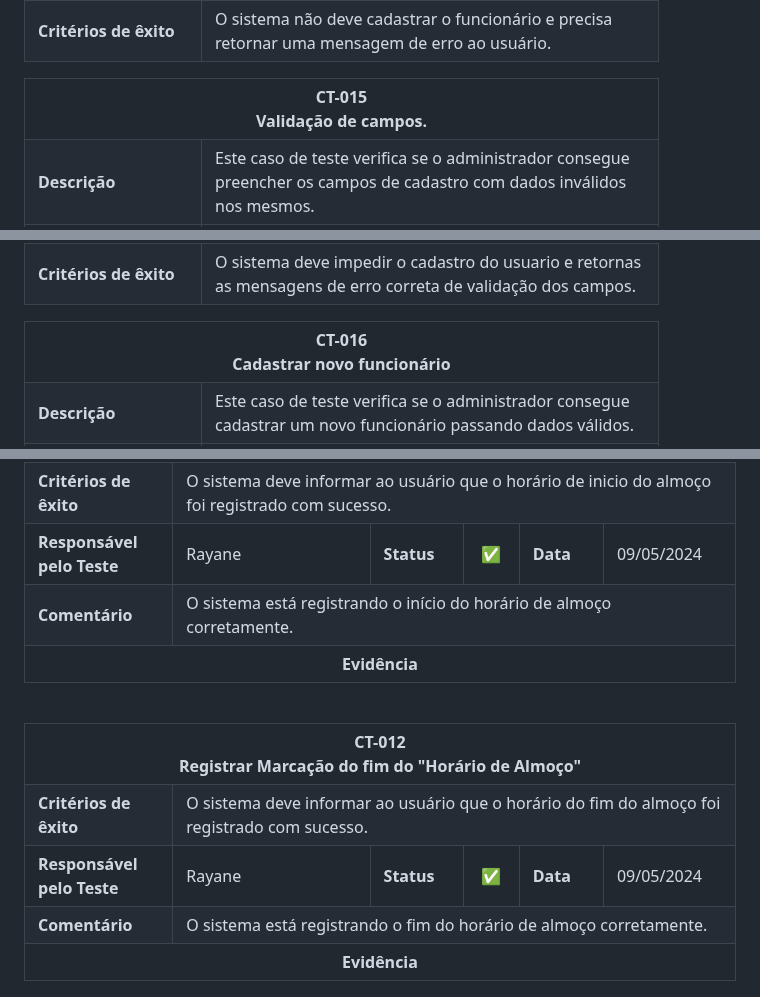
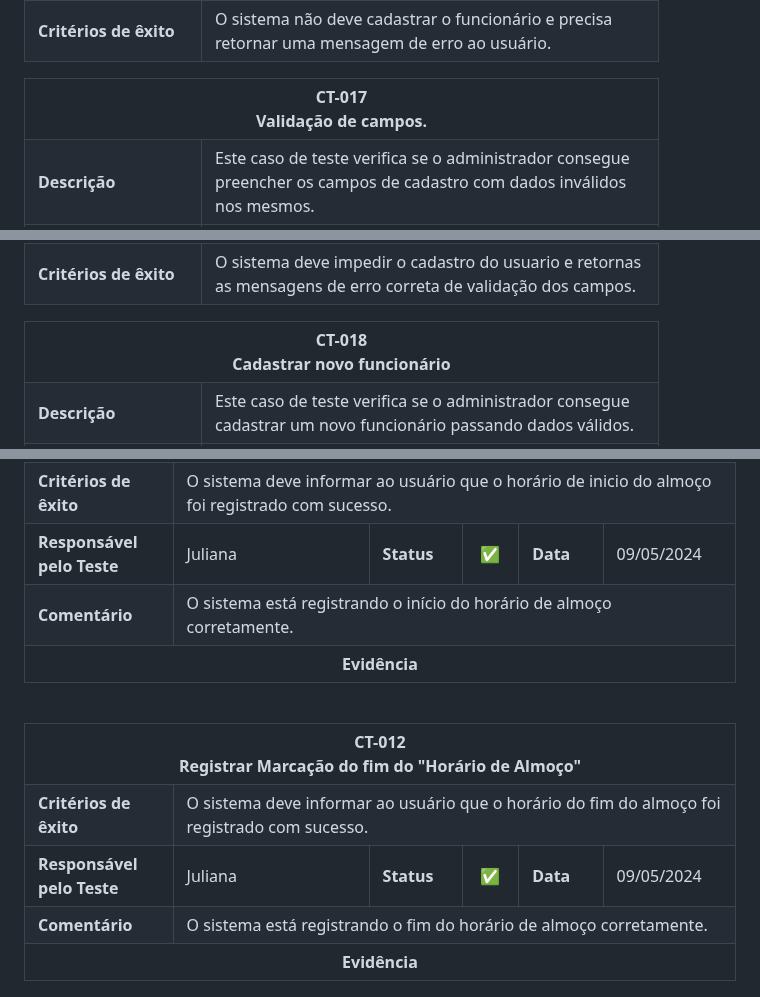
Before and after one commit to ICEI-PUC-Minas-PMV-ADS/pmv-ads-2024-1-e5-proj-empext-t1-pmv-ads-2024-1-e3-proj-time-sheet, a Markdown page: documentos/04-Testes de Software.md, 3 parts joined by grey strips. Rendered like a GitHub page.

```diff
--- a/documentos/04-Testes de Software.md
+++ b/documentos/04-Testes de Software.md
@@ -712,7 +712,7 @@ Este documento tem como objetivo apresentar uma estratégia detalhada para a rea
 
 <table>
   <tr>
-    <th colspan="2" width="1000">CT-015<br>Validação de campos. </th>
+    <th colspan="2" width="1000">CT-017<br>Validação de campos. </th>
   </tr>
   <tr>
     <td width="150"><strong>Descrição</strong></td>
@@ -757,7 +757,7 @@ Este documento tem como objetivo apresentar uma estratégia detalhada para a rea
 
 <table>
   <tr>
-    <th colspan="2" width="1000">CT-016<br>Cadastrar novo funcionário</th>
+    <th colspan="2" width="1000">CT-018<br>Cadastrar novo funcionário</th>
   </tr>
   <tr>
     <td width="150"><strong>Descrição</strong></td>
@@ -1008,7 +1008,7 @@ Abaixo estão as evidências dos testes propostos no Plano de Testes, os registr
   </tr>
     <tr>
     <td><strong>Responsável pelo Teste</strong></td>
-    <td width="430">Rayane</td>
+    <td width="430">Juliana</td>
     <td width="100"><strong>Status</strong></td>
     <td width="50" align="center">✅</td>
     <td width="100"><strong>Data</strong></td>
@@ -1038,7 +1038,7 @@ Abaixo estão as evidências dos testes propostos no Plano de Testes, os registr
   </tr>
     <tr>
     <td><strong>Responsável pelo Teste</strong></td>
-    <td width="430">Rayane</td>
+    <td width="430">Juliana</td>
     <td width="100"><strong>Status</strong></td>
     <td width="50" align="center">✅</td>
     <td width="100"><strong>Data</strong></td>
```
Also changed, not shown: other parts of documentos/04-Testes de Software.md (+9 -9 lines).
